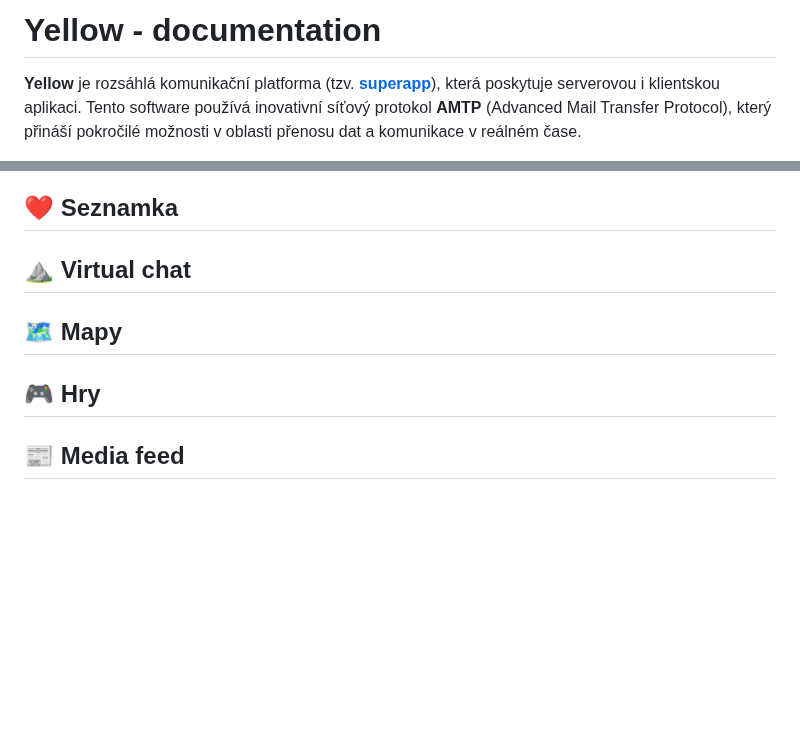
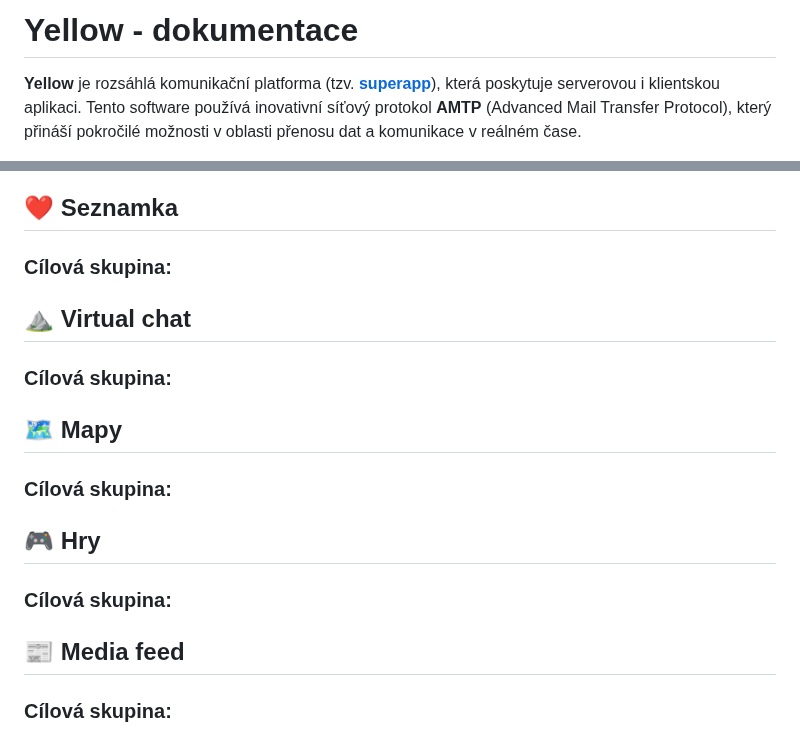
Before and after one commit to libersoft-org/yellow-documentation, a Markdown page: YELLOW-CZ.md, 2 parts joined by grey strips. Rendered like a GitHub page; blank space fills up the shorter version.

```diff
--- a/YELLOW-CZ.md
+++ b/YELLOW-CZ.md
@@ -1,4 +1,4 @@
-# Yellow - documentation
+# Yellow - dokumentace
 
 **Yellow** je rozsáhlá komunikační platforma (tzv. [**superapp**](https://en.wikipedia.org/wiki/Super-app)), která poskytuje serverovou i klientskou aplikaci. Tento software používá inovativní síťový protokol **AMTP** (Advanced Mail Transfer Protocol), který přináší pokročilé možnosti v oblasti přenosu dat a komunikace v reálném čase.
 
@@ -124,7 +184,15 @@ Všichni uživatelé hledající bezpečné telefonování pomocí hlasu a videa
 
 
 
+### Cílová skupina:
+
+
+
 ## ⛰️ Virtual chat
+
+
+
+### Cílová skupina:
 
 
 
@@ -132,8 +200,20 @@ Všichni uživatelé hledající bezpečné telefonování pomocí hlasu a videa
 
 
 
+### Cílová skupina:
+
+
+
 ## 🎮 Hry
 
 
 
+### Cílová skupina:
+
+
+
 ## 📰 Media feed
+
+
+
+### Cílová skupina:
```
Also changed, not shown: other parts of YELLOW-CZ.md (+60 -0 lines).
